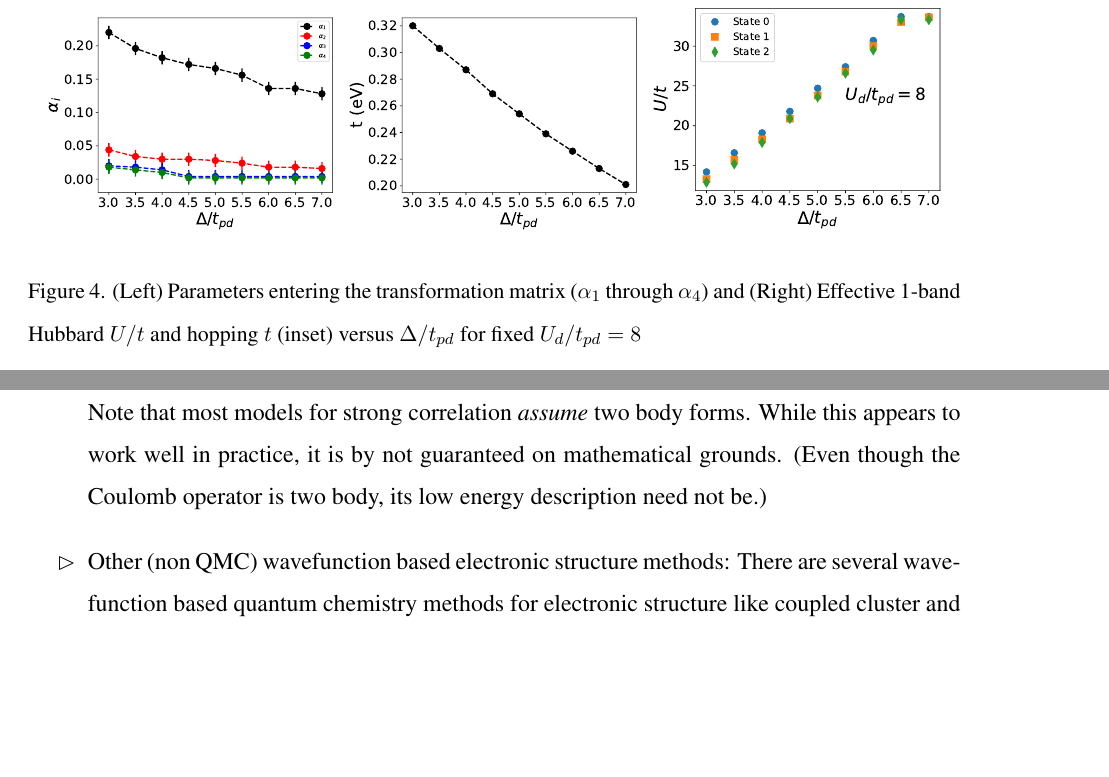
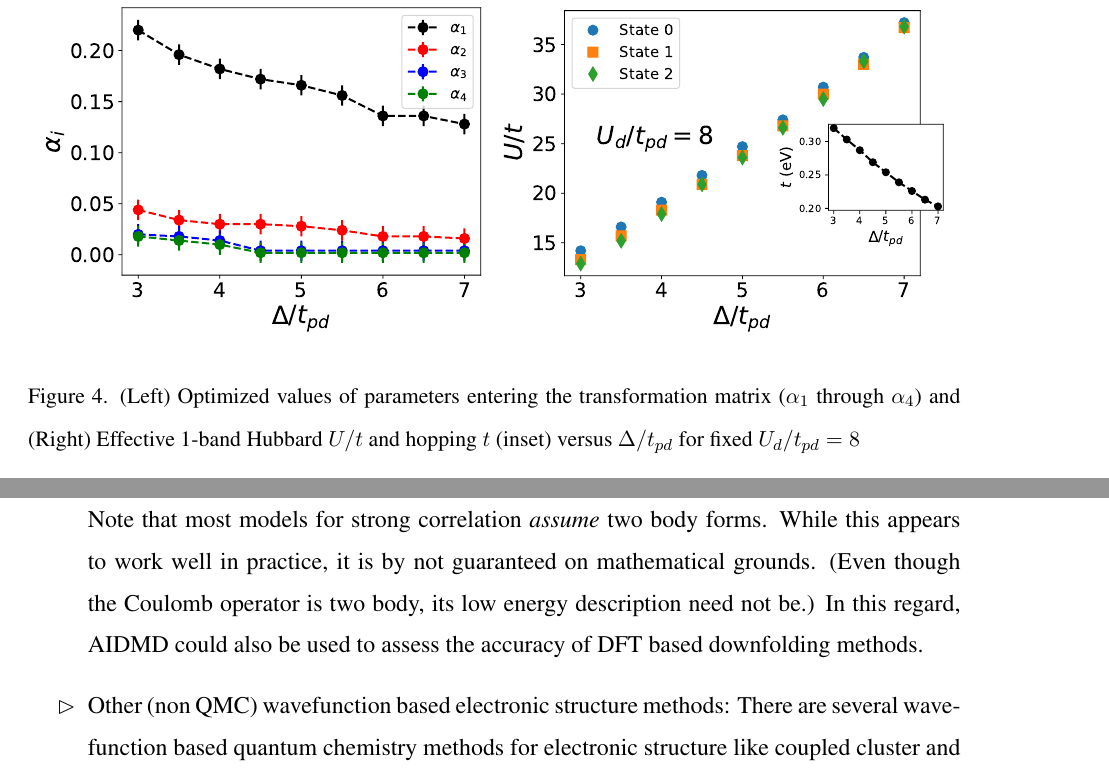
Before and after one commit to hiteshjc/Downfolding, a LaTeX paper (Downfolding_review/main.tex, which reads Downfolding_review/conclusion.tex, Downfolding_review/threeband.tex): two parts of pages 11 and 22 of 27, joined at a grey line, cut so that both start at the same text, the shorter picture padded with empty space. Compiled offline with pdfLaTeX.

Commit message:
Tex files

```diff
--- a/Downfolding_review/conclusion.tex
+++ b/Downfolding_review/conclusion.tex
@@ -44,7 +44,8 @@ concerns may become less problematic. Some of the issues that need further resea
 	or there may be some merit in determining the minimal description with fewest non zero parameters.
 	Note that most models for strong correlation \emph{assume} two body forms. While this appears to work well in practice,
 	it is by not guaranteed on mathematical grounds. (Even though the Coulomb operator is two body,
-	its low energy description need not be.)
+	its low energy description need not be.) In this regard, AIDMD could also be used to assess
+	the accuracy of DFT based downfolding methods.
 	\item Other (non QMC) wavefunction based electronic structure methods:
 	There are several wavefunction based quantum chemistry
 	methods for electronic structure like coupled cluster and ab-initio DMRG which work primarily
--- a/Downfolding_review/threeband.tex
+++ b/Downfolding_review/threeband.tex
@@ -135,12 +135,11 @@ $t$.
 
 \begin{figure}[]
 \centering
-\includegraphics[width=0.32\linewidth]{./Figures/Hyb_vs_U_Ud_8.pdf}
-\includegraphics[width=0.32\linewidth]{./Figures/Hopping_vs_U_Ud_8.pdf}
-\includegraphics[width=0.32\linewidth]{./Figures/downfolded_U_Ud_8.pdf}
-\caption{(Left) Parameters entering the transformation matrix ($\alpha_1$ through $\alpha_4$)
-and (Right) Effective 1-band Hubbard $U/t$ and hopping $t$ (inset) versus $\Delta/t_{pd}$ for fixed
-$U_{d}/t_{pd}=8$}
+\includegraphics[width=0.49\linewidth]{./Figures/Hyb_vs_ep_Ud_8.pdf}
+\includegraphics[width=0.49\linewidth]{./Figures/U_and_hopping_combined_vs_ep_Ud_8.pdf}
+\caption{(Left) Optimized values of parameters entering the transformation matrix
+($\alpha_1$ through $\alpha_4$) and (Right) Effective 1-band Hubbard $U/t$ and hopping $t$ (inset)
+versus $\Delta/t_{pd}$ for fixed $U_{d}/t_{pd}=8$}
 \label{fig:hamfitepdvary}
 \end{figure}
 
```
